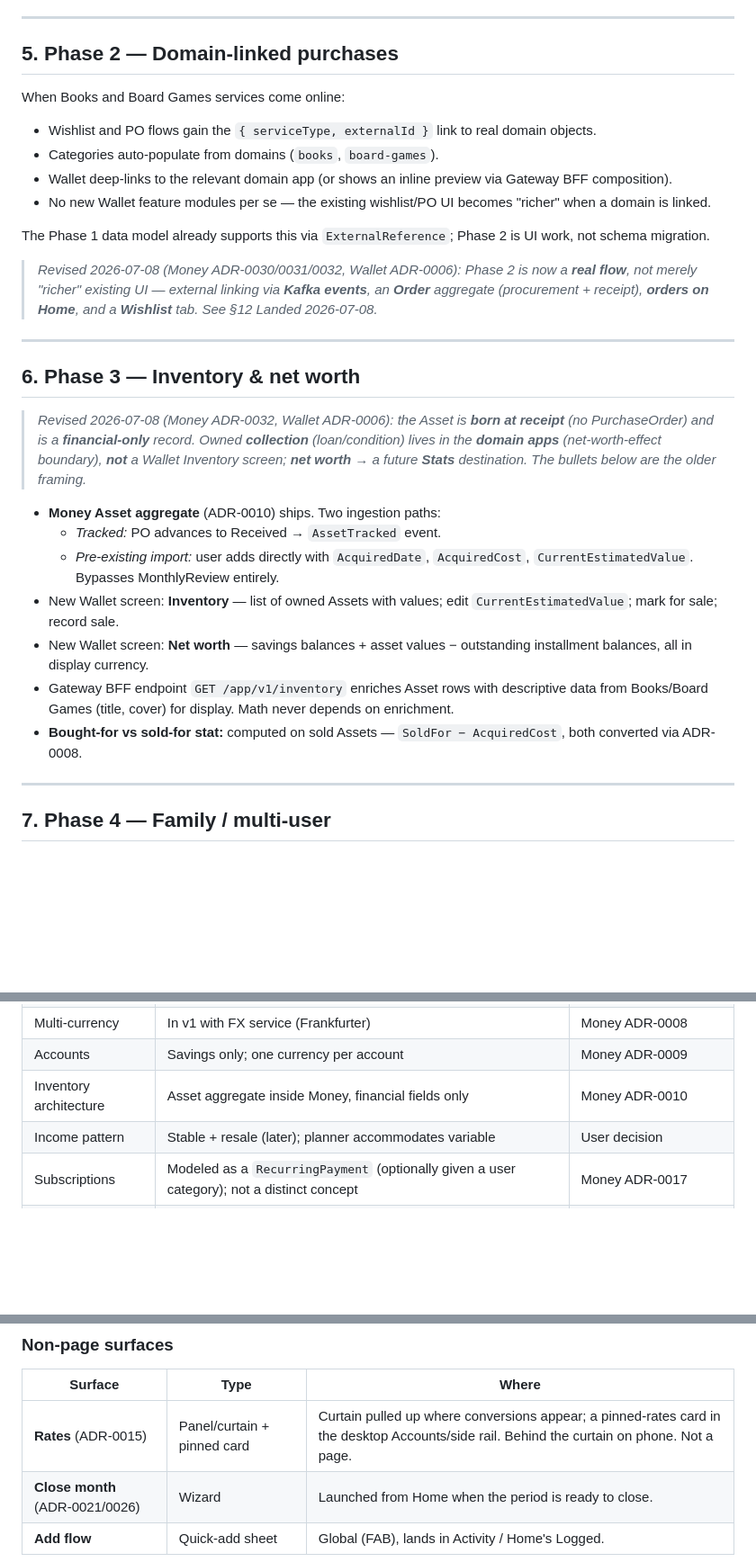
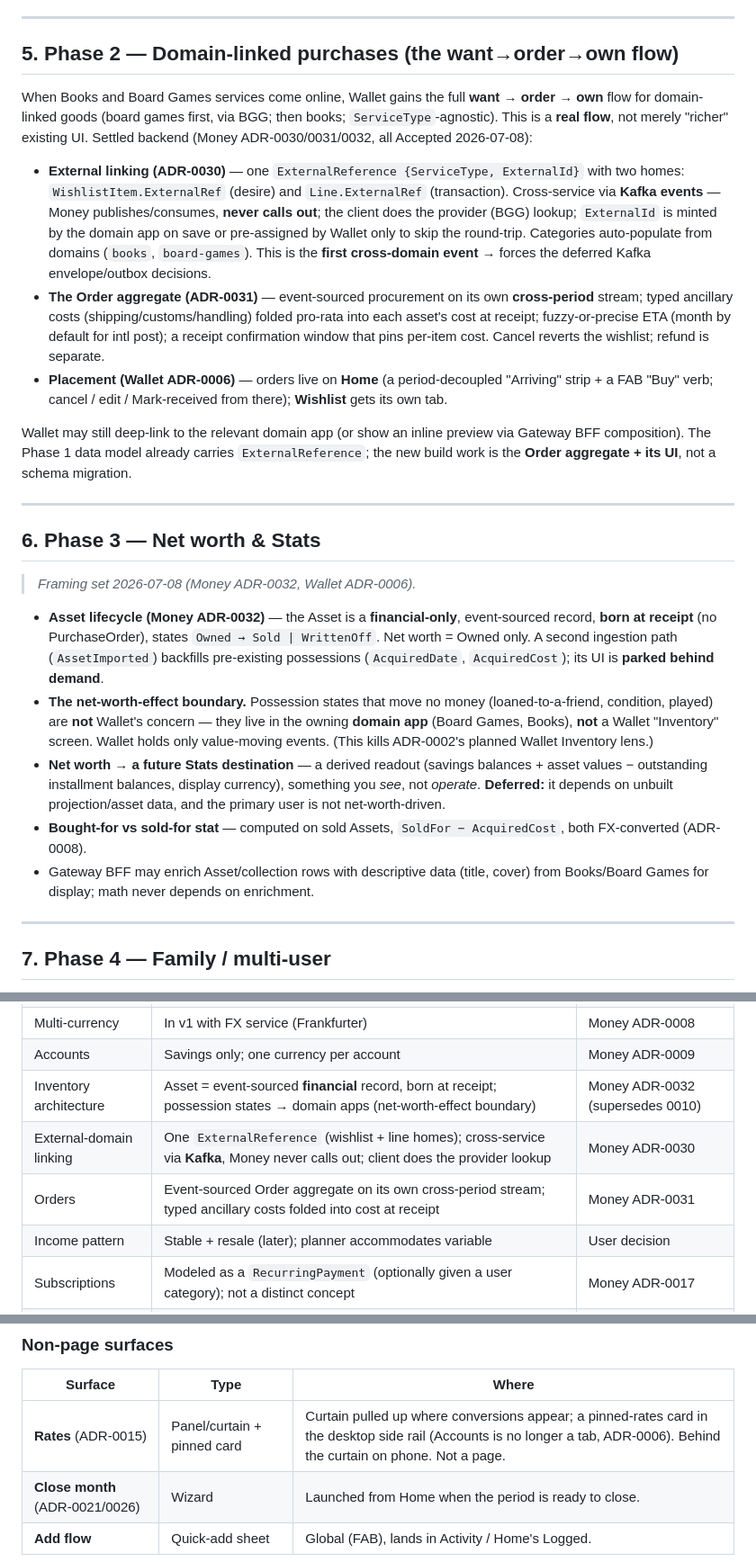
Before and after one commit to Pupp3t33r/LifeOS, a Markdown page: apps/wallet/PLAN.md, 3 parts joined by grey strips. Shown at 90% size. GitHub-like rendering; blank space fills up the shorter version.

```diff
--- a/apps/wallet/PLAN.md
+++ b/apps/wallet/PLAN.md
@@ -114,32 +116,27 @@ Auth is **dev-complete and verified** as of 2026-06-26. None of the below are bl
 
 ---
 
-## 5. Phase 2 — Domain-linked purchases
+## 5. Phase 2 — Domain-linked purchases (the want→order→own flow)
 
-When Books and Board Games services come online:
+When Books and Board Games services come online, Wallet gains the full **want → order → own** flow for domain-linked goods (board games first, via BGG; then books; `ServiceType`-agnostic). This is a **real flow**, not merely "richer" existing UI. Settled backend (Money ADR-0030/0031/0032, all Accepted 2026-07-08):
 
-- Wishlist and PO flows gain the `{ serviceType, externalId }` link to real domain objects.
-- Categories auto-populate from domains (`books`, `board-games`).
-- Wallet deep-links to the relevant domain app (or shows an inline preview via Gateway BFF composition).
-- No new Wallet feature modules per se — the existing wishlist/PO UI becomes "richer" when a domain is linked.
+- **External linking (ADR-0030)** — one `ExternalReference {ServiceType, ExternalId}` with two homes: `WishlistItem.ExternalRef` (desire) and `Line.ExternalRef` (transaction). Cross-service via **Kafka events** — Money publishes/consumes, **never calls out**; the client does the provider (BGG) lookup; `ExternalId` is minted by the domain app on save or pre-assigned by Wallet only to skip the round-trip. Categories auto-populate from domains (`books`, `board-games`). This is the **first cross-domain event** → forces the deferred Kafka envelope/outbox decisions.
+- **The Order aggregate (ADR-0031)** — event-sourced procurement on its own **cross-period** stream; typed ancillary costs (shipping/customs/handling) folded pro-rata into each asset's cost at receipt; fuzzy-or-precise ETA (month by default for intl post); a receipt confirmation window that pins per-item cost. Cancel reverts the wishlist; refund is separate.
+- **Placement (Wallet ADR-0006)** — orders live on **Home** (a period-decoupled "Arriving" strip + a FAB "Buy" verb; cancel / edit / Mark-received from there); **Wishlist** gets its own tab.
 
-The Phase 1 data model already supports this via `ExternalReference`; Phase 2 is UI work, not schema migration.
-
-> *Revised 2026-07-08 (Money ADR-0030/0031/0032, Wallet ADR-0006): Phase 2 is now a **real flow**, not merely "richer" existing UI — external linking via **Kafka events**, an **Order** aggregate (procurement + receipt), **orders on Home**, and a **Wishlist** tab. See §12 Landed 2026-07-08.*
+Wallet may still deep-link to the relevant domain app (or show an inline preview via Gateway BFF composition). The Phase 1 data model already carries `ExternalReference`; the new build work is the **Order aggregate + its UI**, not a schema migration.
 
 ---
 
-## 6. Phase 3 — Inventory & net worth
+## 6. Phase 3 — Net worth & Stats
 
-> *Revised 2026-07-08 (Money ADR-0032, Wallet ADR-0006): the Asset is **born at receipt** (no PurchaseOrder) and is a **financial-only** record. Owned **collection** (loan/condition) lives in the **domain apps** (net-worth-effect boundary), **not** a Wallet Inventory screen; **net worth** → a future **Stats** destination. The bullets below are the older framing.*
+> *Framing set 2026-07-08 (Money ADR-0032, Wallet ADR-0006).*
 
-- **Money Asset aggregate** (ADR-0010) ships. Two ingestion paths:
-  - *Tracked:* PO advances to Received → `AssetTracked` event.
-  - *Pre-existing import:* user adds directly with `AcquiredDate`, `AcquiredCost`, `CurrentEstimatedValue`. Bypasses MonthlyReview entirely.
-- New Wallet screen: **Inventory** — list of owned Assets with values; edit `CurrentEstimatedValue`; mark for sale; record sale.
-- New Wallet screen: **Net worth** — savings balances + asset values − outstanding installment balances, all in display currency.
-- Gateway BFF endpoint `GET /app/v1/inventory` enriches Asset rows with descriptive data from Books/Board Games (title, cover) for display. Math never depends on enrichment.
-- **Bought-for vs sold-for stat:** computed on sold Assets — `SoldFor − AcquiredCost`, both converted via ADR-0008.
+- **Asset lifecycle (Money ADR-0032)** — the Asset is a **financial-only**, event-sourced record, **born at receipt** (no PurchaseOrder), states `Owned → Sold | WrittenOff`. Net worth = Owned only. A second ingestion path (`AssetImported`) backfills pre-existing possessions (`AcquiredDate`, `AcquiredCost`); its UI is **parked behind demand**.
+- **The net-worth-effect boundary.** Possession states that move no money (loaned-to-a-friend, condition, played) are **not** Wallet's concern — they live in the owning **domain app** (Board Games, Books), **not** a Wallet "Inventory" screen. Wallet holds only value-moving events. (This kills ADR-0002's planned Wallet Inventory lens.)
+- **Net worth → a future Stats destination** — a derived readout (savings balances + asset values − outstanding installment balances, display currency), something you *see*, not *operate*. **Deferred:** it depends on unbuilt projection/asset data, and the primary user is not net-worth-driven.
+- **Bought-for vs sold-for stat** — computed on sold Assets, `SoldFor − AcquiredCost`, both FX-converted (ADR-0008).
+- Gateway BFF may enrich Asset/collection rows with descriptive data (title, cover) from Books/Board Games for display; math never depends on enrichment.
 
 ---
 
@@ -178,7 +175,9 @@ The Phase 1 data model already supports this via `ExternalReference`; Phase 2 is
 | Savings model | Three-layer: target / projected / actual (`Σ flows` incl. an `UnaccountedFlowRecorded` gap entry) | Money ADR-0007 + ADR-0026 |
 | Multi-currency | In v1 with FX service (Frankfurter) | Money ADR-0008 |
 | Accounts | Savings only; one currency per account | Money ADR-0009 |
-| Inventory architecture | Asset aggregate inside Money, financial fields only | Money ADR-0010 |
+| Inventory architecture | Asset = event-sourced **financial** record, born at receipt; possession states → domain apps (net-worth-effect boundary) | Money ADR-0032 (supersedes 0010) |
+| External-domain linking | One `ExternalReference` (wishlist + line homes); cross-service via **Kafka**, Money never calls out; client does the provider lookup | Money ADR-0030 |
+| Orders | Event-sourced Order aggregate on its own cross-period stream; typed ancillary costs folded into cost at receipt | Money ADR-0031 |
 | Income pattern | Stable + resale (later); planner accommodates variable | User decision |
 | Subscriptions | Modeled as a `RecurringPayment` (optionally given a user category); not a distinct concept | Money ADR-0017 |
 | Auth session & login UX | Per-platform token lifetimes; passkey-preferred + password fallback; native biometric app-lock; short web session | Money ADR-0014 |
@@ -327,7 +322,7 @@ There is no "Plan" page. Its contents redistribute: **recurring rules** edited i
 
 | Surface | Type | Where |
 |---|---|---|
-| **Rates** (ADR-0015) | Panel/curtain + pinned card | Curtain pulled up where conversions appear; a pinned-rates card in the desktop Accounts/side rail. Behind the curtain on phone. Not a page. |
+| **Rates** (ADR-0015) | Panel/curtain + pinned card | Curtain pulled up where conversions appear; a pinned-rates card in the desktop side rail (Accounts is no longer a tab, ADR-0006). Behind the curtain on phone. Not a page. |
 | **Close month** (ADR-0021/0026) | Wizard | Launched from Home when the period is ready to close. |
 | **Add flow** | Quick-add sheet | Global (FAB), lands in Activity / Home's Logged. |
 
```
Also changed, not shown: other parts of apps/wallet/PLAN.md (+24 -26 lines).
